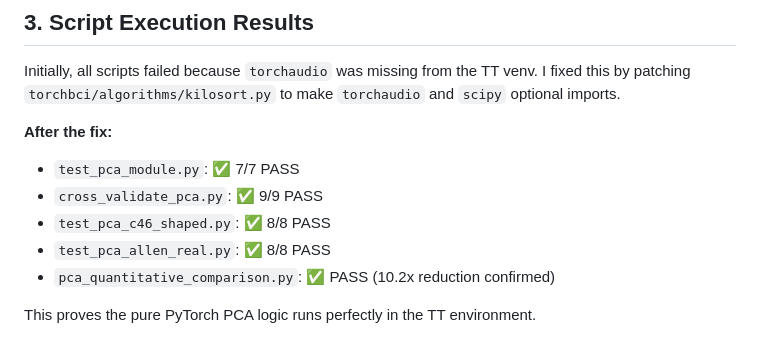
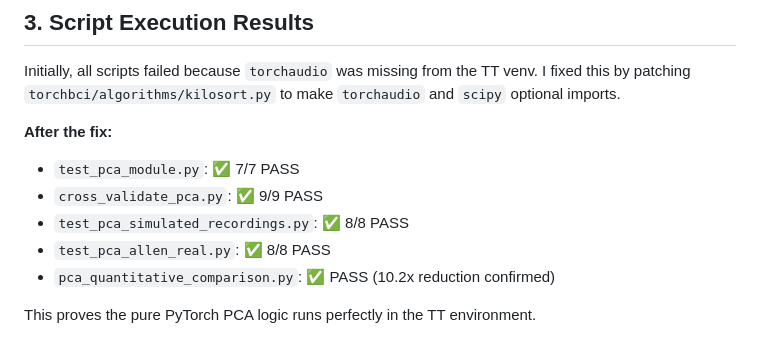
Before and after one commit to nbaliyan260/spike-sorting-hardware-porting, a Markdown page: notes/day5_tenstorrent_execution.md, the part around the change. Rendered like a GitHub page.

Commit message:
fix: remove last C46 reference in day5 log

```diff
--- a/notes/day5_tenstorrent_execution.md
+++ b/notes/day5_tenstorrent_execution.md
@@ -58,7 +58,7 @@ Initially, all scripts failed because `torchaudio` was missing from the TT venv.
 **After the fix:**
 - `test_pca_module.py`: ✅ 7/7 PASS
 - `cross_validate_pca.py`: ✅ 9/9 PASS
-- `test_pca_c46_shaped.py`: ✅ 8/8 PASS
+- `test_pca_simulated_recordings.py`: ✅ 8/8 PASS
 - `test_pca_allen_real.py`: ✅ 8/8 PASS
 - `pca_quantitative_comparison.py`: ✅ PASS (10.2x reduction confirmed)
 
```
